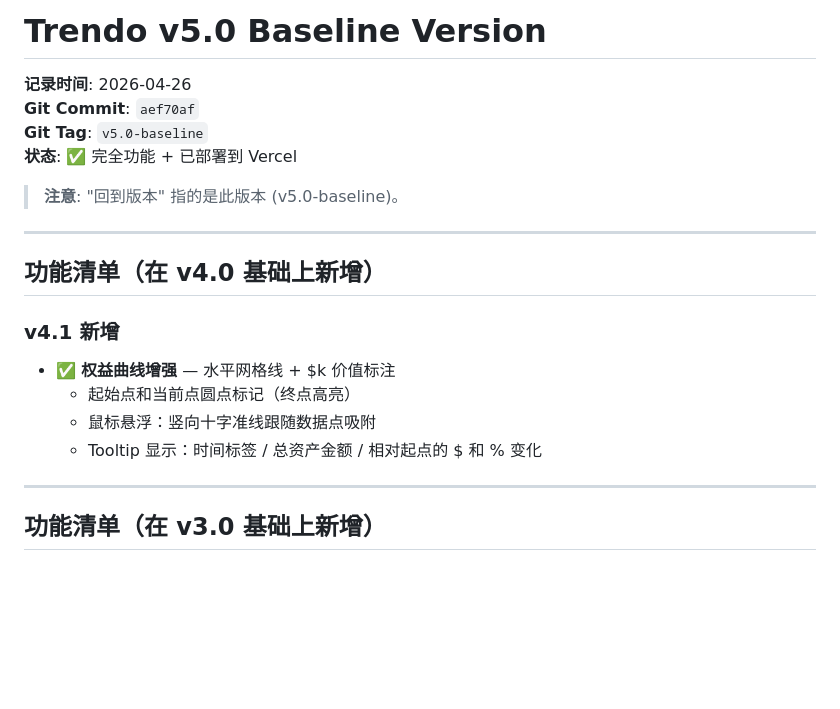
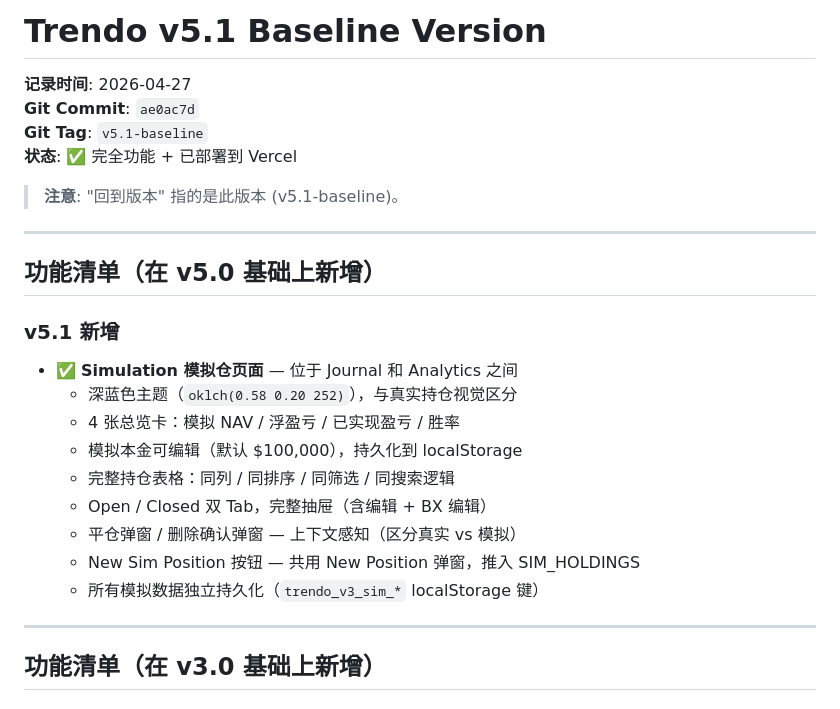
Before and after one commit to yind0927/Trendo, a Markdown page: BASELINE_VERSION.md, the part around the change. Rendered like a GitHub page; blank space fills up the shorter version.

Commit message:
docs: update baseline to v5.1 — Simulation page
https://claude.ai/code/session_01XMAC9fTRDHhpzwCR2LGcJ4

```diff
--- a/BASELINE_VERSION.md
+++ b/BASELINE_VERSION.md
@@ -1,22 +1,27 @@
-# Trendo v5.0 Baseline Version
+# Trendo v5.1 Baseline Version
 
-**记录时间**: 2026-04-26
-**Git Commit**: `aef70af`
-**Git Tag**: `v5.0-baseline`
+**记录时间**: 2026-04-27
+**Git Commit**: `ae0ac7d`
+**Git Tag**: `v5.1-baseline`
 **状态**: ✅ 完全功能 + 已部署到 Vercel
 
-> **注意**: "回到版本" 指的是此版本 (v5.0-baseline)。
+> **注意**: "回到版本" 指的是此版本 (v5.1-baseline)。
 
 ---
 
-## 功能清单（在 v4.0 基础上新增）
+## 功能清单（在 v5.0 基础上新增）
 
-### v4.1 新增
+### v5.1 新增
 
-- ✅ **权益曲线增强** — 水平网格线 + $k 价值标注
-  - 起始点和当前点圆点标记（终点高亮）
-  - 鼠标悬浮：竖向十字准线跟随数据点吸附
-  - Tooltip 显示：时间标签 / 总资产金额 / 相对起点的 $ 和 % 变化
+- ✅ **Simulation 模拟仓页面** — 位于 Journal 和 Analytics 之间
+  - 深蓝色主题（`oklch(0.58 0.20 252)`），与真实持仓视觉区分
+  - 4 张总览卡：模拟 NAV / 浮盈亏 / 已实现盈亏 / 胜率
+  - 模拟本金可编辑（默认 $100,000），持久化到 localStorage
+  - 完整持仓表格：同列 / 同排序 / 同筛选 / 同搜索逻辑
+  - Open / Closed 双 Tab，完整抽屉（含编辑 + BX 编辑）
+  - 平仓弹窗 / 删除确认弹窗 — 上下文感知（区分真实 vs 模拟）
+  - New Sim Position 按钮 — 共用 New Position 弹窗，推入 SIM_HOLDINGS
+  - 所有模拟数据独立持久化（`trendo_v3_sim_*` localStorage 键）
 
 ---
 
```
